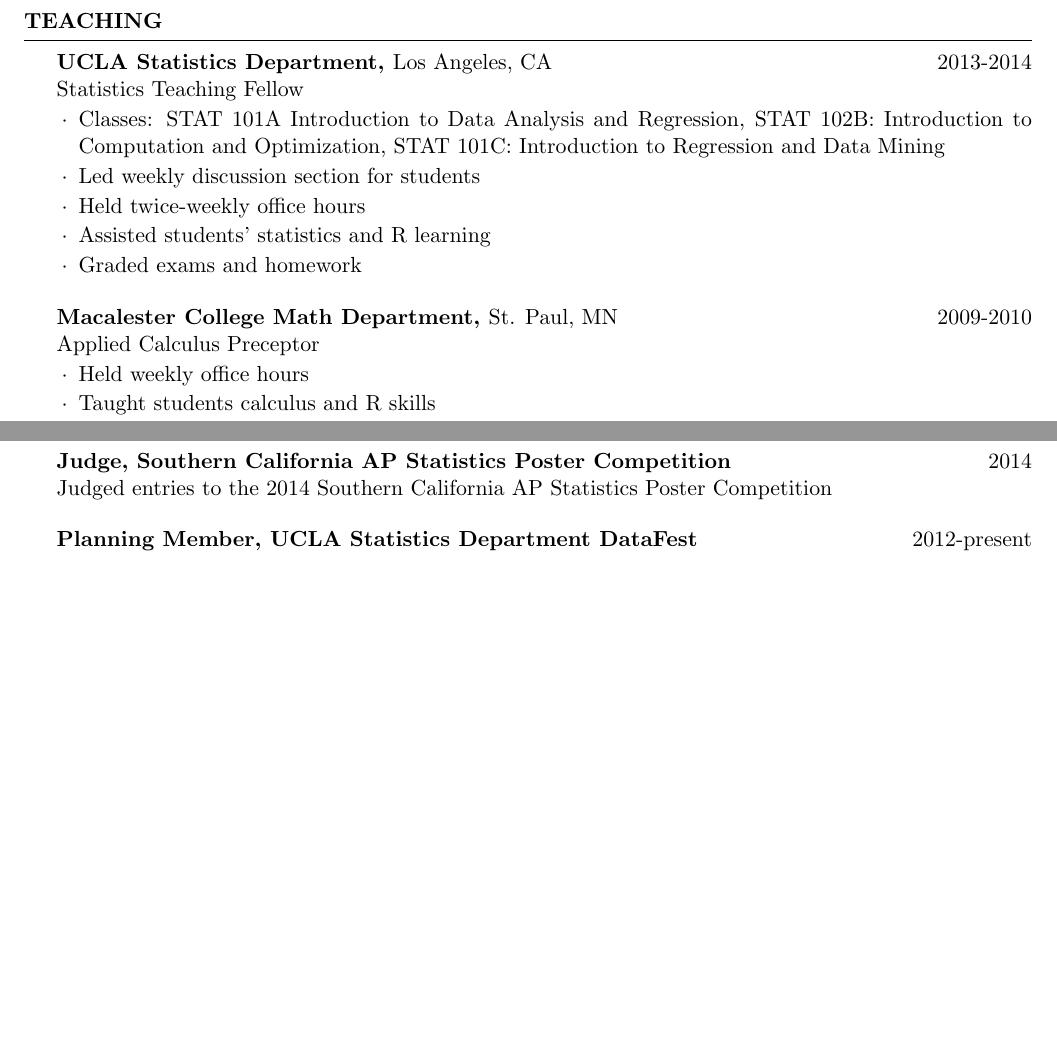
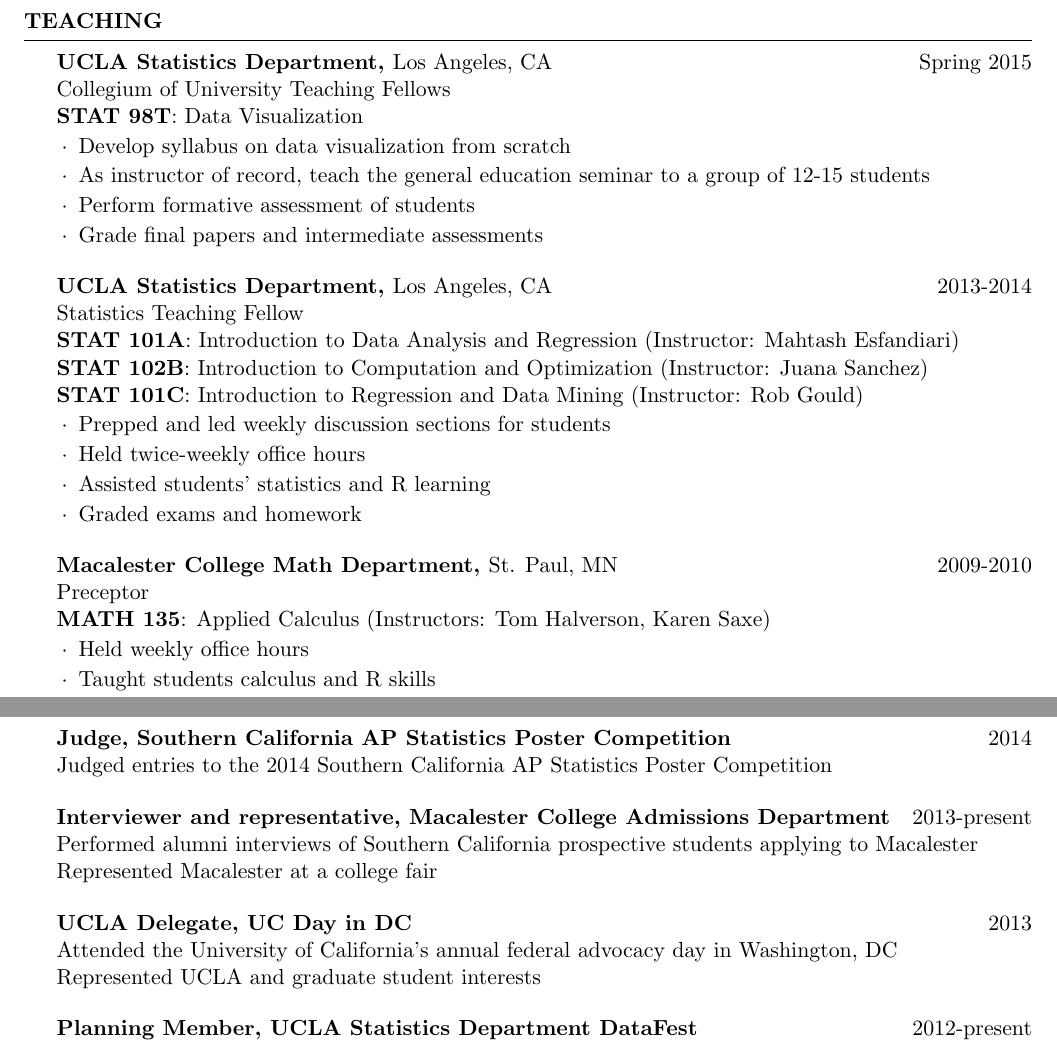
Before and after one commit to AmeliaMN/CV, a LaTeX CV (CV.tex): two parts of pages 2 and 4 of 5 before the commit and two parts of pages 2 and 4 of 6 after it, joined at a grey line, cut so that both start at the same text, the shorter picture padded with empty space. Compiled offline with pdfLaTeX.

Commit message:
added a few more service activities

```diff
--- a/CV.tex
+++ b/CV.tex
@@ -15,6 +15,7 @@
 \usepackage[left=0.75in,top=0.6in,right=0.75in,bottom=0.6in]{geometry} % Document margins
 \usepackage{fancyhdr}
 \usepackage{lastpage}
+\usepackage{amssymb}
 
 \name{Amelia A. McNamara}
 \address{amelia.mcnamara@stat.ucla.edu \\ www.stat.ucla.edu/$\sim$amelia.mcnamara}
@@ -89,16 +90,27 @@
 %	Employment section
 %----------------------------------------------------------------------------------------
 \begin{rSection}{Teaching}
+\begin{rSubsection}{UCLA Statistics Department, }{Los Angeles, CA}{Spring 2015}{Collegium of University Teaching Fellows
+\\ \textbf{STAT 98T}: Data Visualization}
+\item Develop syllabus on data visualization from scratch
+\item As instructor of record, teach the general education seminar to a group of 12-15 students
+\item Perform formative assessment of students
+\item Grade final papers and intermediate assessments
+\end{rSubsection}
 
-\begin{rSubsection}{UCLA Statistics Department, }{Los Angeles, CA}{2013-2014}{Statistics Teaching Fellow}
-\item Classes:  STAT 101A Introduction to Data Analysis and Regression, STAT 102B: Introduction to Computation and Optimization, STAT 101C: Introduction to Regression and Data Mining
-\item Led weekly discussion section for students
+
+\begin{rSubsection}{UCLA Statistics Department, }{Los Angeles, CA}{2013-2014}{Statistics Teaching Fellow
+\\ \textbf{STAT 101A}: Introduction to Data Analysis and Regression (Instructor: Mahtash Esfandiari)
+\\ \textbf{STAT 102B}: Introduction to Computation and Optimization (Instructor: Juana Sanchez)
+\\ \textbf{STAT 101C}: Introduction to Regression and Data Mining (Instructor: Rob Gould)}
+\item Prepped and led weekly discussion sections for students
 \item Held twice-weekly office hours
 \item Assisted students' statistics and R learning
 \item Graded exams and homework
 \end{rSubsection}
 
-\begin{rSubsection}{Macalester College Math Department, }{St. Paul, MN}{2009-2010}{Applied Calculus Preceptor}
+\begin{rSubsection}{Macalester College Math Department, }{St. Paul, MN}{2009-2010}{Preceptor
+\\ \textbf{MATH 135}: Applied Calculus (Instructors: Tom Halverson, Karen Saxe)}
 \item Held weekly office hours
 \item Taught students calculus and R skills
 \item Graded homework and projects
@@ -252,6 +250,15 @@
 \begin{sSubsection}{Judge, Southern California AP Statistics Poster Competition}{}{2014}{Judged entries to the 2014 Southern California AP Statistics Poster Competition}{}
 \end{sSubsection}
 
+\begin{sSubsection}{Interviewer and representative, Macalester College Admissions Department}{}{2013-present}{Performed alumni interviews of Southern California prospective students applying to Macalester
+\\ Represented Macalester at a college fair}{}
+\end{sSubsection}
+
+\begin{sSubsection}{UCLA Delegate, UC Day in DC}{}{2013}{
+Attended the University of California's annual federal advocacy day in Washington, DC
+\\ Represented UCLA and graduate student interests}{}
+\end{sSubsection}
+
 \begin{sSubsection}{Planning Member, UCLA Statistics Department DataFest}{}{2012-present}{Assisted in planning and executing the annual DataFest weekend-long event for undergraduates}{}
 \end{sSubsection}
 
```
Also changed, not shown: McNamaraCV.pdf, CV.tex (46 more changed lines), 4 other files.
